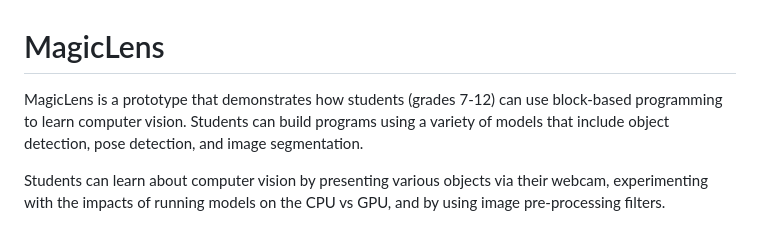
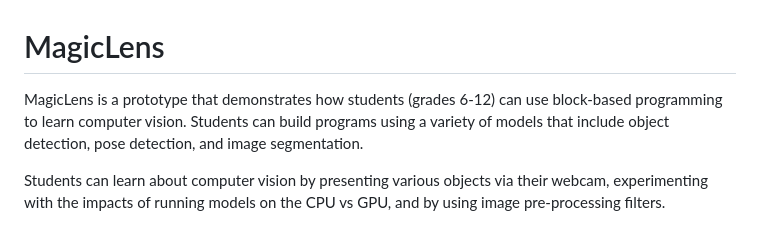
Before and after one commit to simonguest/magiclens, a Markdown page: README.md, the part around the change. Rendered like a GitHub page.

```diff
--- a/README.md
+++ b/README.md
@@ -1,6 +1,6 @@
 # MagicLens
 
-MagicLens is a prototype that demonstrates how students (grades 7-12) can use block-based programming to learn computer vision. Students can build programs using a variety of models that include object detection, pose detection, and image segmentation.
+MagicLens is a prototype that demonstrates how students (grades 6-12) can use block-based programming to learn computer vision. Students can build programs using a variety of models that include object detection, pose detection, and image segmentation.
 
 Students can learn about computer vision by presenting various objects via their webcam, experimenting with the impacts of running models on the CPU vs GPU, and by using image pre-processing filters.
 
```
